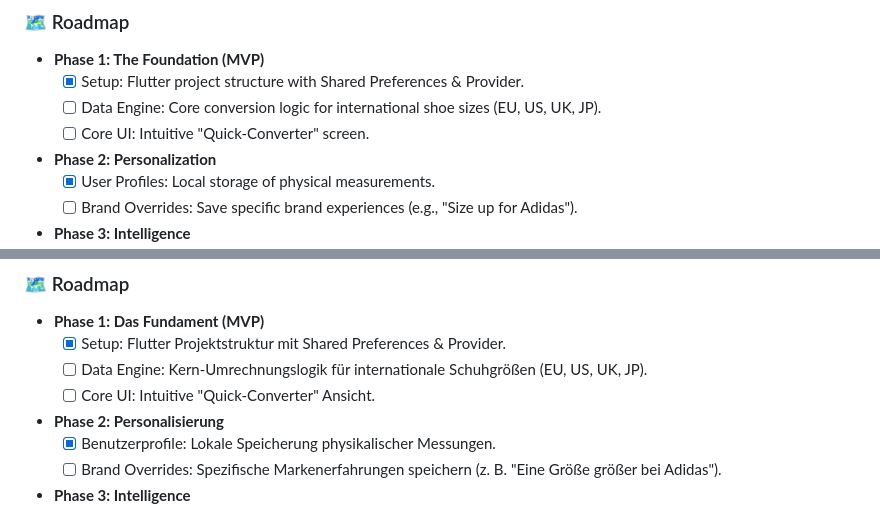
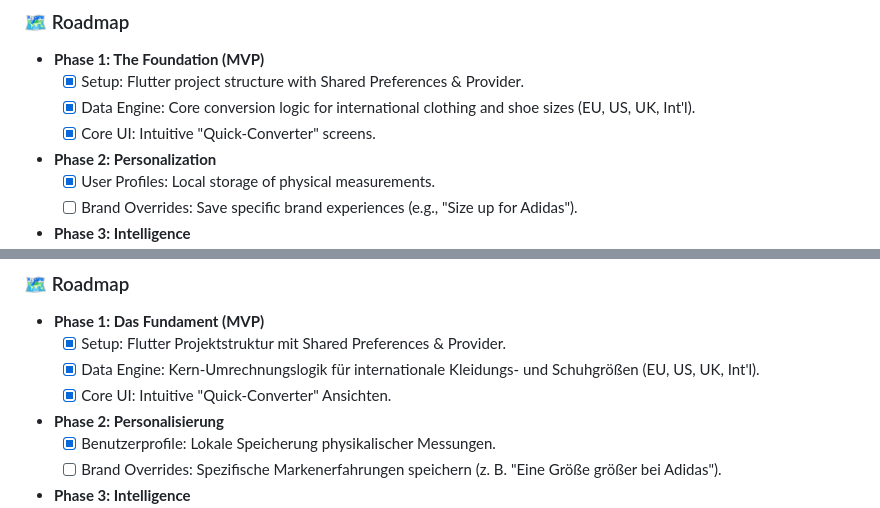
Before and after one commit to Groneberg/SmartSizeConverter, a Markdown page: README.md, 2 parts joined by grey strips. Drawn GitHub-style.

Commit message:
docs: update README roadmap and project status
- Marked Phase 1 (MVP) as completed in both English and German versions.
- Updated technical features to reflect the implementation of Tops, Bottoms, and Shoes conversion.
- Aligned project vision with the current multi-category data engine.
- Maintained existing brand identity and market potential descriptions.

```diff
--- a/README.md
+++ b/README.md
@@ -19,8 +19,8 @@ A minimalist, lightning-fast, and privacy-focused solution that ends the guesswo
 ### 🗺️ Roadmap
 * **Phase 1: The Foundation (MVP)**
     * [x] Setup: Flutter project structure with Shared Preferences & Provider.
-    * [ ] Data Engine: Core conversion logic for international shoe sizes (EU, US, UK, JP).
-    * [ ] Core UI: Intuitive "Quick-Converter" screen.
+    * [x] Data Engine: Core conversion logic for international clothing and shoe sizes (EU, US, UK, Int'l).
+    * [x] Core UI: Intuitive "Quick-Converter" screens.
 * **Phase 2: Personalization**
     * [x] User Profiles: Local storage of physical measurements.
     * [ ] Brand Overrides: Save specific brand experiences (e.g., "Size up for Adidas").
@@ -64,8 +64,8 @@ Eine minimalistische, blitzschnelle und datenschutzfreundliche Lösung, die das
 ### 🗺️ Roadmap
 * **Phase 1: Das Fundament (MVP)**
     * [x] Setup: Flutter Projektstruktur mit Shared Preferences & Provider.
-    * [ ] Data Engine: Kern-Umrechnungslogik für internationale Schuhgrößen (EU, US, UK, JP).
-    * [ ] Core UI: Intuitive "Quick-Converter" Ansicht.
+    * [x] Data Engine: Kern-Umrechnungslogik für internationale Kleidungs- und Schuhgrößen (EU, US, UK, Int'l).
+    * [x] Core UI: Intuitive "Quick-Converter" Ansichten.
 * **Phase 2: Personalisierung**
     * [x] Benutzerprofile: Lokale Speicherung physikalischer Messungen.
     * [ ] Brand Overrides: Spezifische Markenerfahrungen speichern (z. B. "Eine Größe größer bei Adidas").
```
